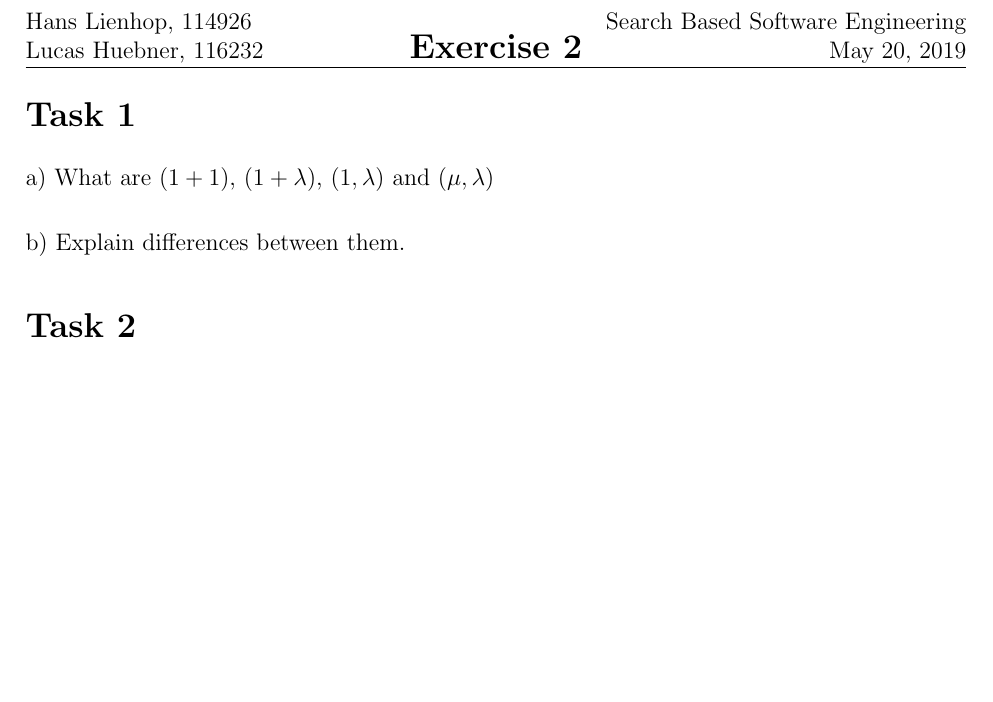
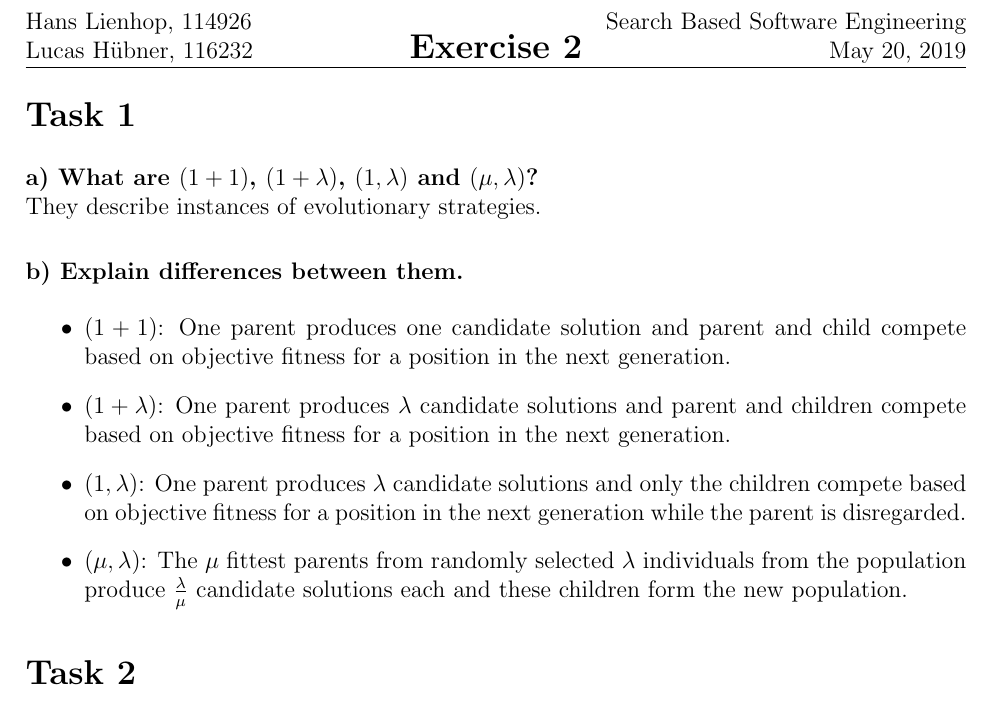
Before and after one commit to Leanhope/SBSE, a LaTeX document (Ex2/Tasks/tasks.tex): part of the page, cut so that both start at the same text, the shorter picture padded with empty space. Compiled offline with pdfLaTeX.

Commit message:
Task 1 done

```diff
--- a/Ex2/Tasks/tasks.tex
+++ b/Ex2/Tasks/tasks.tex
@@ -36,7 +36,7 @@
 % Edit these as appropriate
 \newcommand\course{Search Based Software Engineering}
 \newcommand\hwnumber{2}                  % <-- homework number
-\newcommand\NetIDb{Lucas Huebner, 116232}
+\newcommand\NetIDb{Lucas H\"ubner, 116232}
 \newcommand\NetIDa{Hans Lienhop, 114926}
 
 \pagestyle{fancyplain}
@@ -53,10 +53,16 @@
 \begin{document}
 
 \section*{Task 1}
-a) What are $(1+1)$, $(1 + \lambda)$, $(1,\lambda)$ and $(\mu,\lambda)$\\
+\textbf{a) What are $(1+1)$, $(1 + \lambda)$, $(1,\lambda)$ and $(\mu,\lambda)$?}\\
+They describe instances of evolutionary strategies.\\
 
-b) Explain differences between them.
-
+\textbf{b) Explain differences between them.}
+\begin{enumerate}
+\item[•] $(1+1)$: One parent produces one candidate solution and parent and child compete based on objective fitness for a position in the next generation.
+\item[•] $(1 + \lambda)$: One parent produces $\lambda$ candidate solutions and parent and children compete based on objective fitness for a position in the next generation.
+\item[•] $(1 , \lambda)$: One parent produces $\lambda$ candidate solutions and only the children compete based on objective fitness for a position in the next generation while the parent is disregarded.
+\item[•] $(\mu , \lambda)$: The $\mu$ fittest parents from randomly selected $\lambda$ individuals from the population produce $\frac{\lambda}{\mu}$  candidate solutions each and these children form the new population.
+\end{enumerate}
 
 \section*{Task 2}
 a) How does Line Recombination work? Explain in detail. \\
```
Also changed, not shown: Ex2/Tasks/tasks.pdf, 2 other files.
